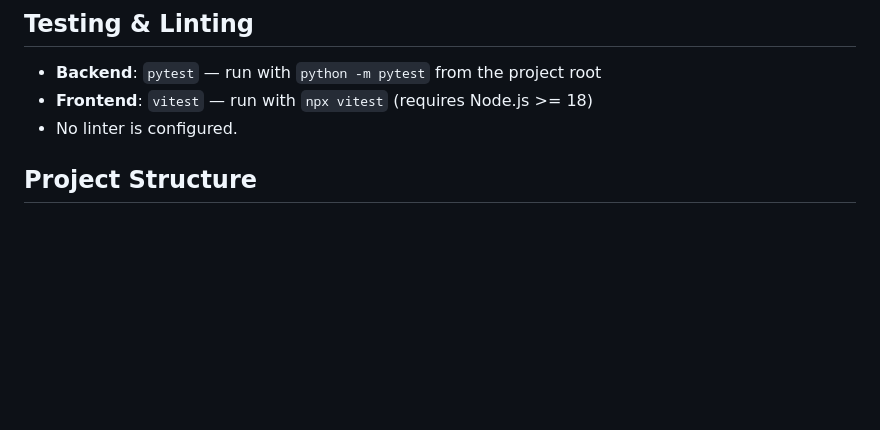
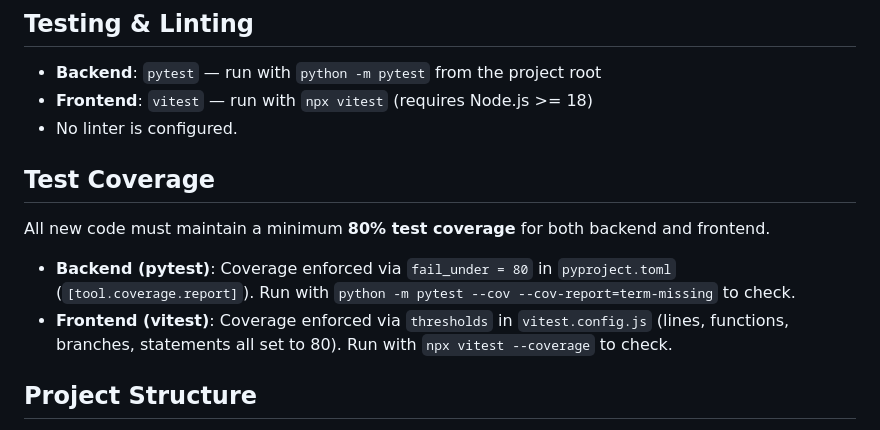
Before and after one commit to lilfire/smartsnack, a Markdown page: .claude/CLAUDE.md, the part around the change. GitHub-like rendering; blank space fills up the shorter version.

Commit message:
docs(LSO-550): add 80% test coverage requirement to CLAUDE.md (#280)
Add Test Coverage section to .claude/CLAUDE.md documenting the minimum
80% coverage requirement for both backend (pytest) and frontend (vitest).
Also add fail_under=80 to pyproject.toml [tool.coverage.report].

Co-authored-by: Frontend Engineer <frontend-engineer@paperclip.ing>
Co-authored-by: Paperclip <noreply@paperclip.ing>

```diff
--- a/.claude/CLAUDE.md
+++ b/.claude/CLAUDE.md
@@ -17,6 +17,13 @@ DB_PATH=./smartsnack.sqlite python app.py
 - **Backend**: `pytest` — run with `python -m pytest` from the project root
 - **Frontend**: `vitest` — run with `npx vitest` (requires Node.js >= 18)
 - No linter is configured.
+
+## Test Coverage
+
+All new code must maintain a minimum **80% test coverage** for both backend and frontend.
+
+- **Backend (pytest)**: Coverage enforced via `fail_under = 80` in `pyproject.toml` (`[tool.coverage.report]`). Run with `python -m pytest --cov --cov-report=term-missing` to check.
+- **Frontend (vitest)**: Coverage enforced via `thresholds` in `vitest.config.js` (lines, functions, branches, statements all set to 80). Run with `npx vitest --coverage` to check.
 
 ## Project Structure
 
```
